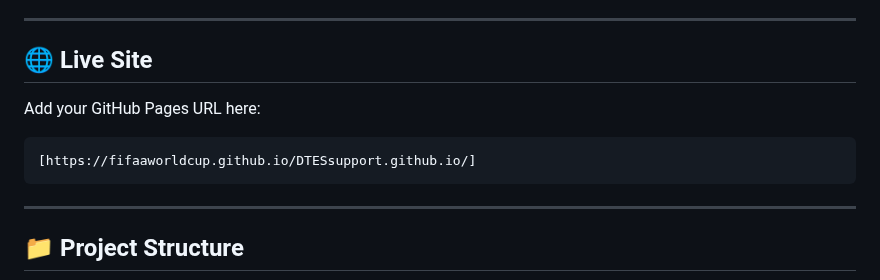
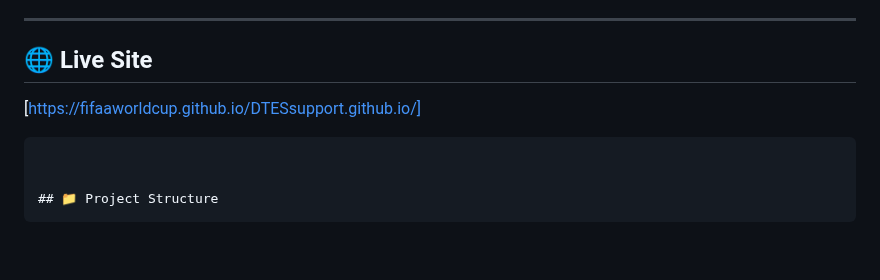
Before and after one commit to fifaaworldcup/DTES-lifeline-map, a Markdown page: README.md, the part around the change. GitHub-like rendering; blank space fills up the shorter version.

````diff
--- a/README.md
+++ b/README.md
@@ -6,13 +6,9 @@ The project provides an easy way to locate shelters, food programs, harm‑reduc
 ---
 
 ## 🌐 Live Site
-Add your GitHub Pages URL here:
-
-```
 [https://fifaaworldcup.github.io/DTESsupport.github.io/]
 ```
 
----
 
 ## 📁 Project Structure
 ```
````
